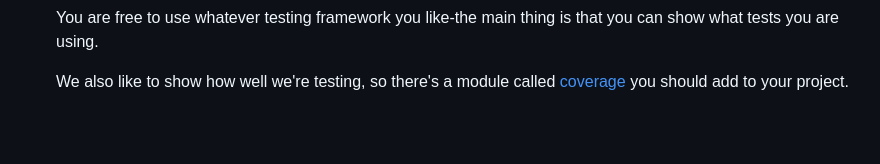
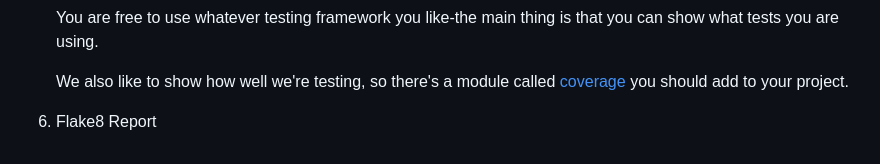
Before and after one commit to yvescape/Python_Testing, a Markdown page: README.md, the part around the change. Drawn GitHub-style; blank space fills up the shorter version.

```diff
--- a/README.md
+++ b/README.md
@@ -74,3 +74,5 @@ Merci !
 
     We also like to show how well we're testing, so there's a module called
     [coverage](https://coverage.readthedocs.io/en/coverage-5.1/) you should add to your project.
+
+ 6. Flake8 Report
```
